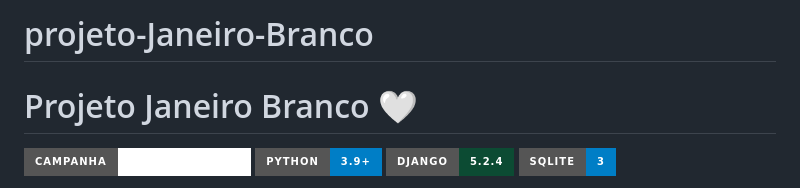
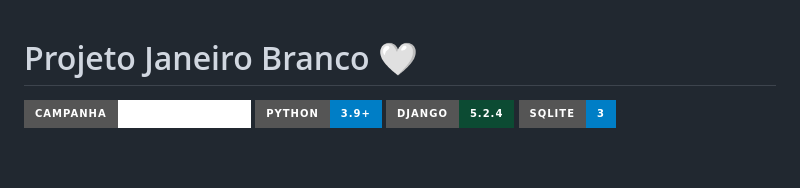
Before and after one commit to Carina-Oliveira1/projeto-Janeiro-Branco, a Markdown page: README.md, the part around the change. Drawn GitHub-style; badges without logos; blank space fills up the shorter version.

```diff
--- a/README.md
+++ b/README.md
@@ -1,4 +1,3 @@
-# projeto-Janeiro-Branco
 # Projeto Janeiro Branco 🤍
 
 ![Static Badge](https://img.shields.io/badge/Campanha-Janeiro%20Branco-ffffff?style=for-the-badge)
```
